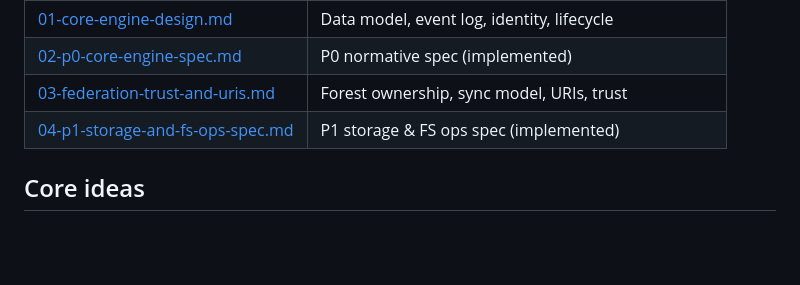
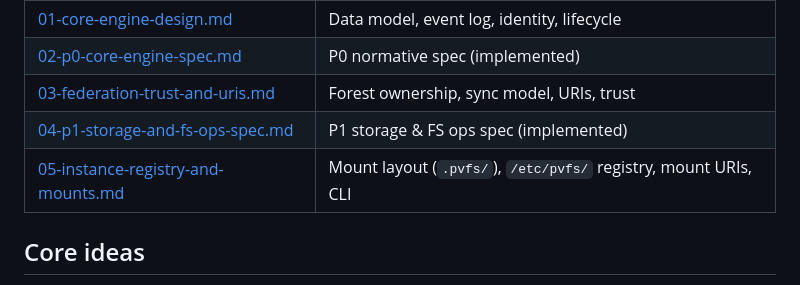
Before and after one commit to christcb03/phrasevault, a Markdown page: README.md, the part around the change. GitHub-like rendering; blank space fills up the shorter version.

```diff
--- a/README.md
+++ b/README.md
@@ -41,6 +41,7 @@ See [`VERSIONING.md`](VERSIONING.md) for the layered version scheme.
 | [02-p0-core-engine-spec.md](docs/02-p0-core-engine-spec.md) | P0 normative spec (implemented) |
 | [03-federation-trust-and-uris.md](docs/03-federation-trust-and-uris.md) | Forest ownership, sync model, URIs, trust |
 | [04-p1-storage-and-fs-ops-spec.md](docs/04-p1-storage-and-fs-ops-spec.md) | P1 storage & FS ops spec (implemented) |
+| [05-instance-registry-and-mounts.md](docs/05-instance-registry-and-mounts.md) | Mount layout (`.pvfs/`), `/etc/pvfs/` registry, mount URIs, CLI |
 
 ## Core ideas
 
```
Also changed, not shown: docs/03-federation-trust-and-uris.md (+2 -0 lines), docs/05-instance-registry-and-mounts.md (added, +240 -0 lines).
